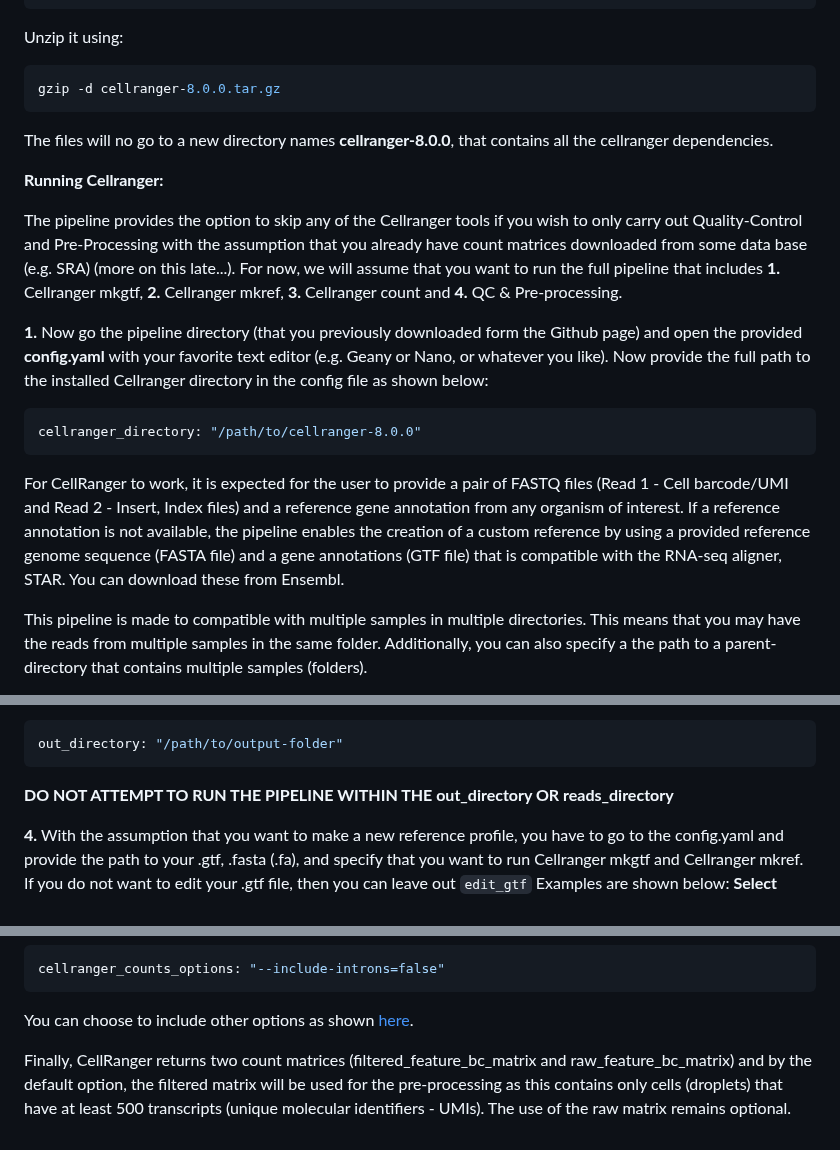
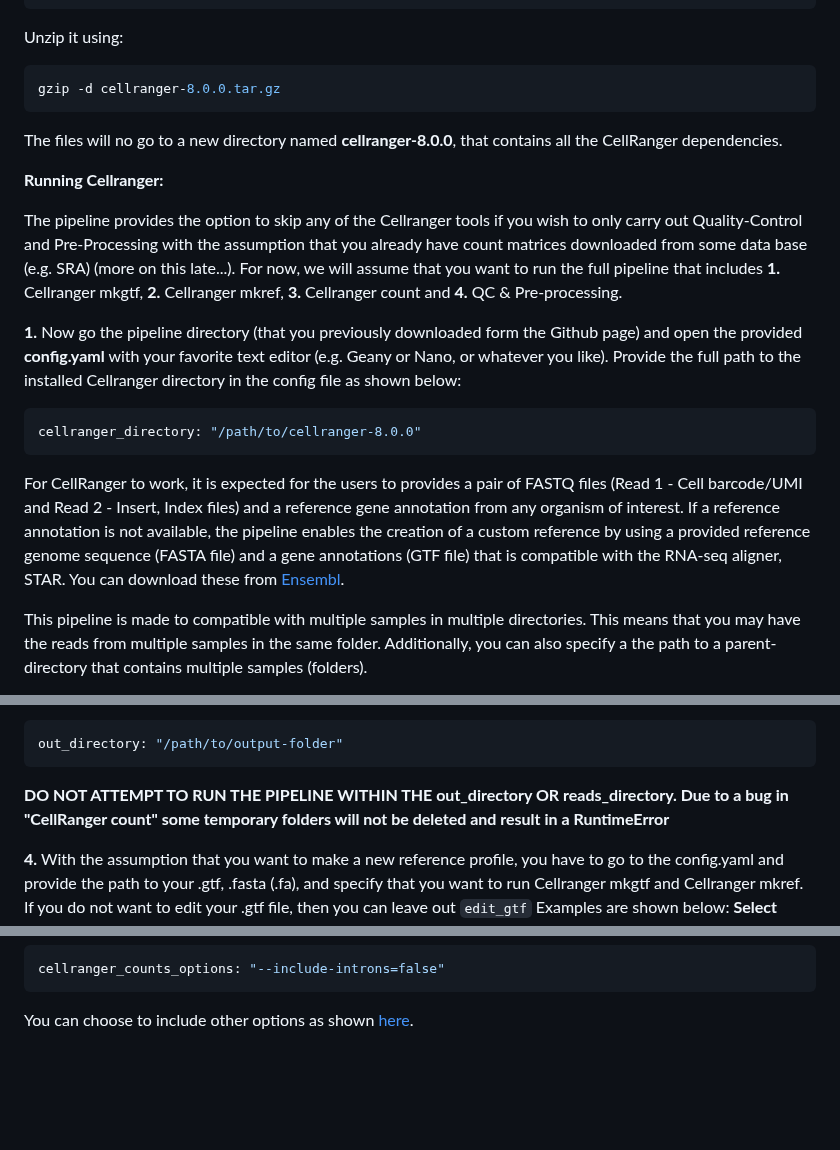
Before and after one commit to Fotowatikha/sc-sn-RNA-seq-Pre-Processing-Pipeline, a Markdown page: README.md, 3 parts joined by grey strips. Drawn GitHub-style; blank space fills up the shorter version.

````diff
--- a/README.md
+++ b/README.md
@@ -87,18 +87,18 @@ Unzip it using:
 ```sh
 gzip -d cellranger-8.0.0.tar.gz
 ```
-The files will no go to a new directory names **cellranger-8.0.0**, that contains all the cellranger dependencies.
+The files will no go to a new directory named **cellranger-8.0.0**, that contains all the CellRanger dependencies.
 
 **Running Cellranger:**
 
 The pipeline provides the option to skip any of the Cellranger tools if you wish to only carry out Quality-Control and Pre-Processing with the assumption that you already have count matrices downloaded from some data base (e.g. SRA) (more on this late...). For now, we will assume that you want to run the full pipeline that includes **1.** Cellranger mkgtf, **2.** Cellranger mkref, **3.** Cellranger count and **4.** QC & Pre-processing.
 
-**1.** Now go the pipeline directory (that you previously downloaded form the Github page) and open the provided **config.yaml** with your favorite text editor (e.g. Geany or Nano, or whatever you like). Now provide the full path to the installed Cellranger directory in the config file as shown below:
+**1.** Now go the pipeline directory (that you previously downloaded form the Github page) and open the provided **config.yaml** with your favorite text editor (e.g. Geany or Nano, or whatever you like). Provide the full path to the installed Cellranger directory in the config file as shown below:
 ```yaml
 cellranger_directory: "/path/to/cellranger-8.0.0"
 ```
 
-For CellRanger to work, it is expected for the user to provide a pair of FASTQ files (Read 1 - Cell barcode/UMI and Read 2 - Insert, Index files) and a reference gene annotation from any organism of interest. If a reference annotation is not available, the pipeline enables the creation of a custom reference by using a provided reference genome sequence (FASTA file) and a gene annotations (GTF file) that is compatible with the RNA-seq aligner, STAR. You can download these from Ensembl.
+For CellRanger to work, it is expected for the users to provides a pair of FASTQ files (Read 1 - Cell barcode/UMI and Read 2 - Insert, Index files) and a reference gene annotation from any organism of interest. If a reference annotation is not available, the pipeline enables the creation of a custom reference by using a provided reference genome sequence (FASTA file) and a gene annotations (GTF file) that is compatible with the RNA-seq aligner, STAR. You can download these from [Ensembl](https://useast.ensembl.org/index.html).
 
 This pipeline is made to compatible with multiple samples in multiple directories. This means that you may have the reads from multiple samples in the same folder. Additionally, you can also specify a the path to a parent-directory that contains multiple samples (folders).
 
@@ -165,7 +165,7 @@ reads_directory: "/path/to/DATA_FOLDER"
 ```yaml
 out_directory: "/path/to/output-folder"
 ```
-**DO NOT ATTEMPT TO RUN THE PIPELINE WITHIN THE out_directory OR reads_directory**
+**DO NOT ATTEMPT TO RUN THE PIPELINE WITHIN THE out_directory OR reads_directory. Due to a bug in "CellRanger count" some temporary folders will not be deleted and result in a RuntimeError**
 
 **4.** With the assumption that you want to make a new reference profile, you have to go to the config.yaml and provide the path to your .gtf, .fasta (.fa), and specify that you want to run Cellranger mkgtf and Cellranger mkref. If you do not want to edit your .gtf file, then you can leave out `edit_gtf` Examples are shown below:
 **Select Cellranger mkref**
@@ -201,8 +201,3 @@ This is an addition to **Cellranger mkgtf** that select by `edit_gtf:` parameter
 cellranger_counts_options: "--include-introns=false"
 ```
 You can choose to include other options as shown [here](https://www.10xgenomics.com/support/software/cell-ranger/latest/tutorials/cr-tutorial-ct).
-
-
-
-
-Finally, CellRanger returns two count matrices (filtered_feature_bc_matrix and raw_feature_bc_matrix) and by the default option, the filtered matrix will be used for the pre-processing as this contains only cells (droplets) that have at least 500 transcripts (unique molecular identifiers - UMIs). The use of the raw matrix remains optional.
````
